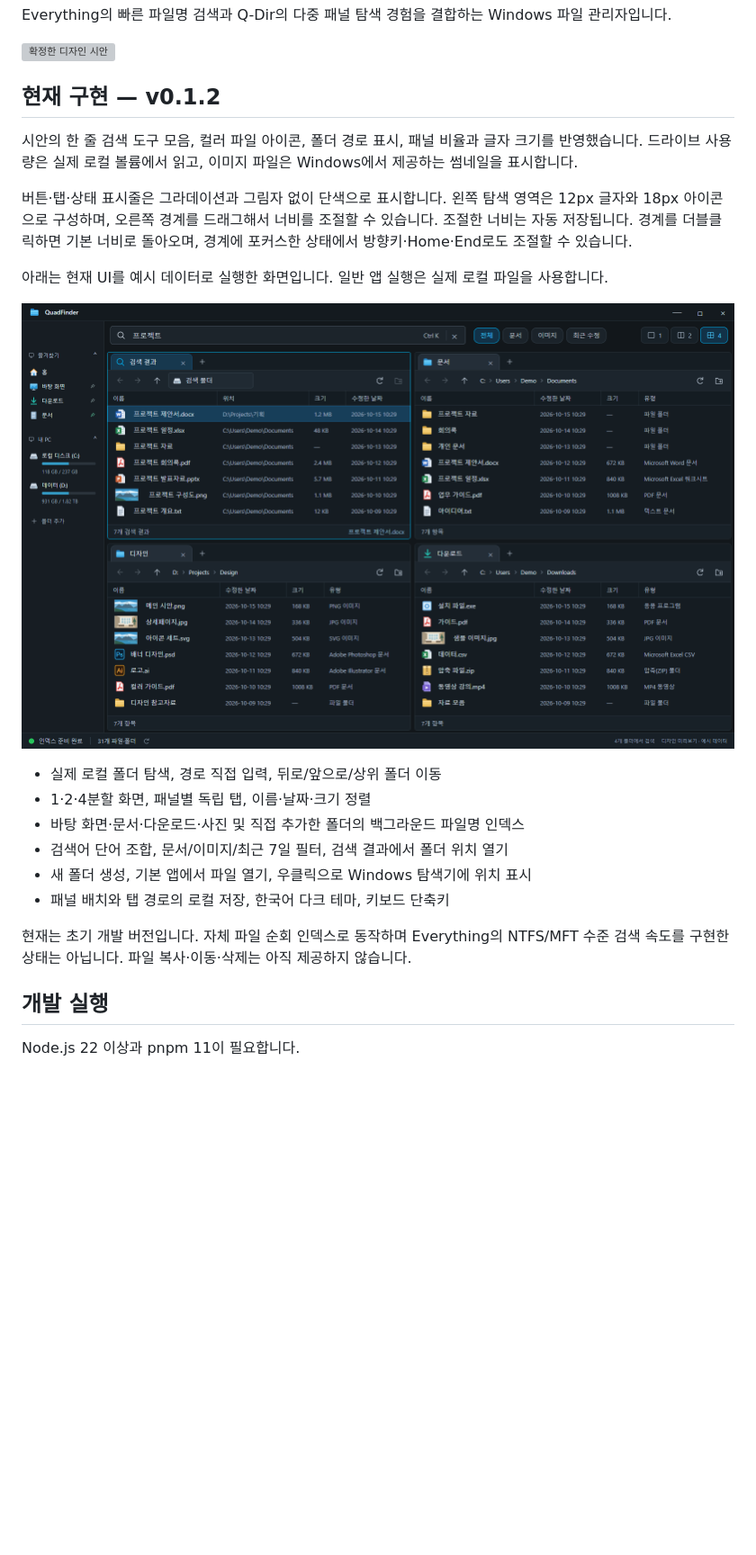
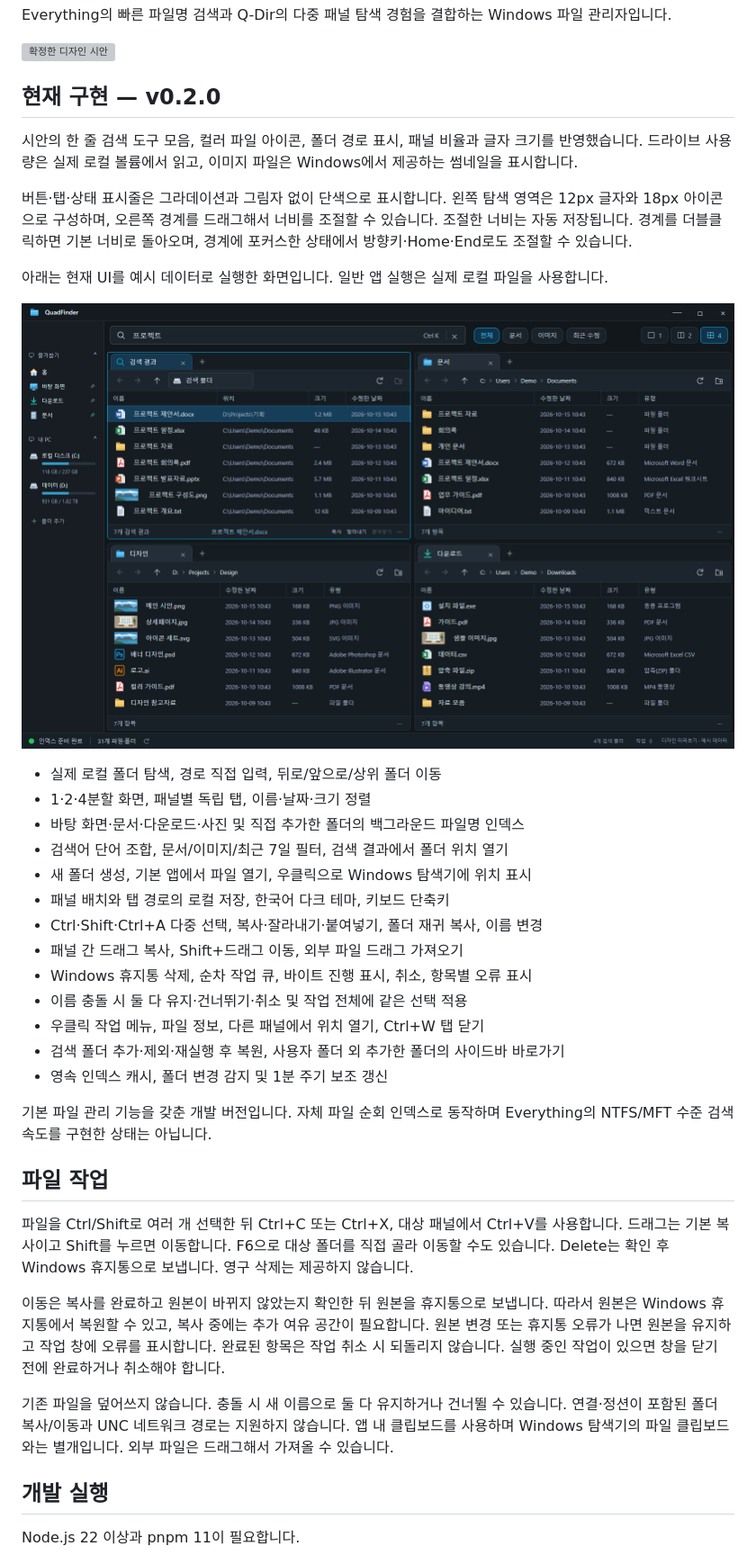
Before and after one commit to junhyeok928/QuadFinder, a Markdown page: README.md, the part around one of its changes. Shown at 90% size. Rendered like a GitHub page; pictures changed too: docs/implementation-preview.png; blank space fills up the shorter version; grey boxes are pictures that could not be loaded.

```diff
--- a/README.md
+++ b/README.md
@@ -4,7 +4,7 @@ Everything의 빠른 파일명 검색과 Q-Dir의 다중 패널 탐색 경험을
 
 ![확정한 디자인 시안](docs/design-concept.png)
 
-## 현재 구현 — v0.1.2
+## 현재 구현 — v0.2.0
 
 시안의 한 줄 검색 도구 모음, 컬러 파일 아이콘, 폴더 경로 표시, 패널 비율과 글자 크기를 반영했습니다. 드라이브 사용량은 실제 로컬 볼륨에서 읽고, 이미지 파일은 Windows에서 제공하는 썸네일을 표시합니다.
 
@@ -20,8 +20,23 @@ Everything의 빠른 파일명 검색과 Q-Dir의 다중 패널 탐색 경험을
 - 검색어 단어 조합, 문서/이미지/최근 7일 필터, 검색 결과에서 폴더 위치 열기
 - 새 폴더 생성, 기본 앱에서 파일 열기, 우클릭으로 Windows 탐색기에 위치 표시
 - 패널 배치와 탭 경로의 로컬 저장, 한국어 다크 테마, 키보드 단축키
+- Ctrl·Shift·Ctrl+A 다중 선택, 복사·잘라내기·붙여넣기, 폴더 재귀 복사, 이름 변경
+- 패널 간 드래그 복사, Shift+드래그 이동, 외부 파일 드래그 가져오기
+- Windows 휴지통 삭제, 순차 작업 큐, 바이트 진행 표시, 취소, 항목별 오류 표시
+- 이름 충돌 시 둘 다 유지·건너뛰기·취소 및 작업 전체에 같은 선택 적용
+- 우클릭 작업 메뉴, 파일 정보, 다른 패널에서 위치 열기, Ctrl+W 탭 닫기
+- 검색 폴더 추가·제외·재실행 후 복원, 사용자 폴더 외 추가한 폴더의 사이드바 바로가기
+- 영속 인덱스 캐시, 폴더 변경 감지 및 1분 주기 보조 갱신
 
-현재는 초기 개발 버전입니다. 자체 파일 순회 인덱스로 동작하며 Everything의 NTFS/MFT 수준 검색 속도를 구현한 상태는 아닙니다. 파일 복사·이동·삭제는 아직 제공하지 않습니다.
+기본 파일 관리 기능을 갖춘 개발 버전입니다. 자체 파일 순회 인덱스로 동작하며 Everything의 NTFS/MFT 수준 검색 속도를 구현한 상태는 아닙니다.
+
+## 파일 작업
+
+파일을 Ctrl/Shift로 여러 개 선택한 뒤 Ctrl+C 또는 Ctrl+X, 대상 패널에서 Ctrl+V를 사용합니다. 드래그는 기본 복사이고 Shift를 누르면 이동합니다. F6으로 대상 폴더를 직접 골라 이동할 수도 있습니다. Delete는 확인 후 Windows 휴지통으로 보냅니다. 영구 삭제는 제공하지 않습니다.
+
+이동은 복사를 완료하고 원본이 바뀌지 않았는지 확인한 뒤 원본을 휴지통으로 보냅니다. 따라서 원본은 Windows 휴지통에서 복원할 수 있고, 복사 중에는 추가 여유 공간이 필요합니다. 원본 변경 또는 휴지통 오류가 나면 원본을 유지하고 작업 창에 오류를 표시합니다. 완료된 항목은 작업 취소 시 되돌리지 않습니다. 실행 중인 작업이 있으면 창을 닫기 전에 완료하거나 취소해야 합니다.
+
+기존 파일을 덮어쓰지 않습니다. 충돌 시 새 이름으로 둘 다 유지하거나 건너뛸 수 있습니다. 연결·정션이 포함된 폴더 복사/이동과 UNC 네트워크 경로는 지원하지 않습니다. 앱 내 클립보드를 사용하며 Windows 탐색기의 파일 클립보드와는 별개입니다. 외부 파일은 드래그해서 가져올 수 있습니다.
 
 ## 개발 실행
 
```
Also changed, not shown: other parts of README.md (+27 -8 lines), 14 other files.
